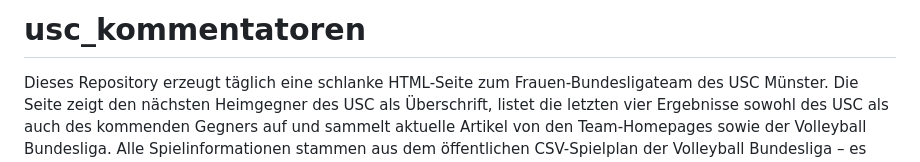
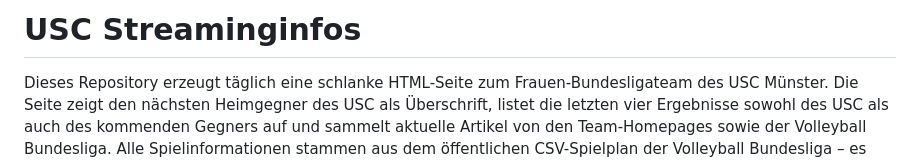
Before and after one commit to uscmuenster/usc_streaminginfos, a Markdown page: README.md, the part around the change. Drawn GitHub-style.

```diff
--- a/README.md
+++ b/README.md
@@ -1,4 +1,4 @@
-# usc_kommentatoren
+# USC Streaminginfos
 
 Dieses Repository erzeugt täglich eine schlanke HTML-Seite zum Frauen-Bundesligateam des USC Münster. Die Seite zeigt den
 nächsten Heimgegner des USC als Überschrift, listet die letzten vier Ergebnisse sowohl des USC als auch des kommenden Gegners
```
